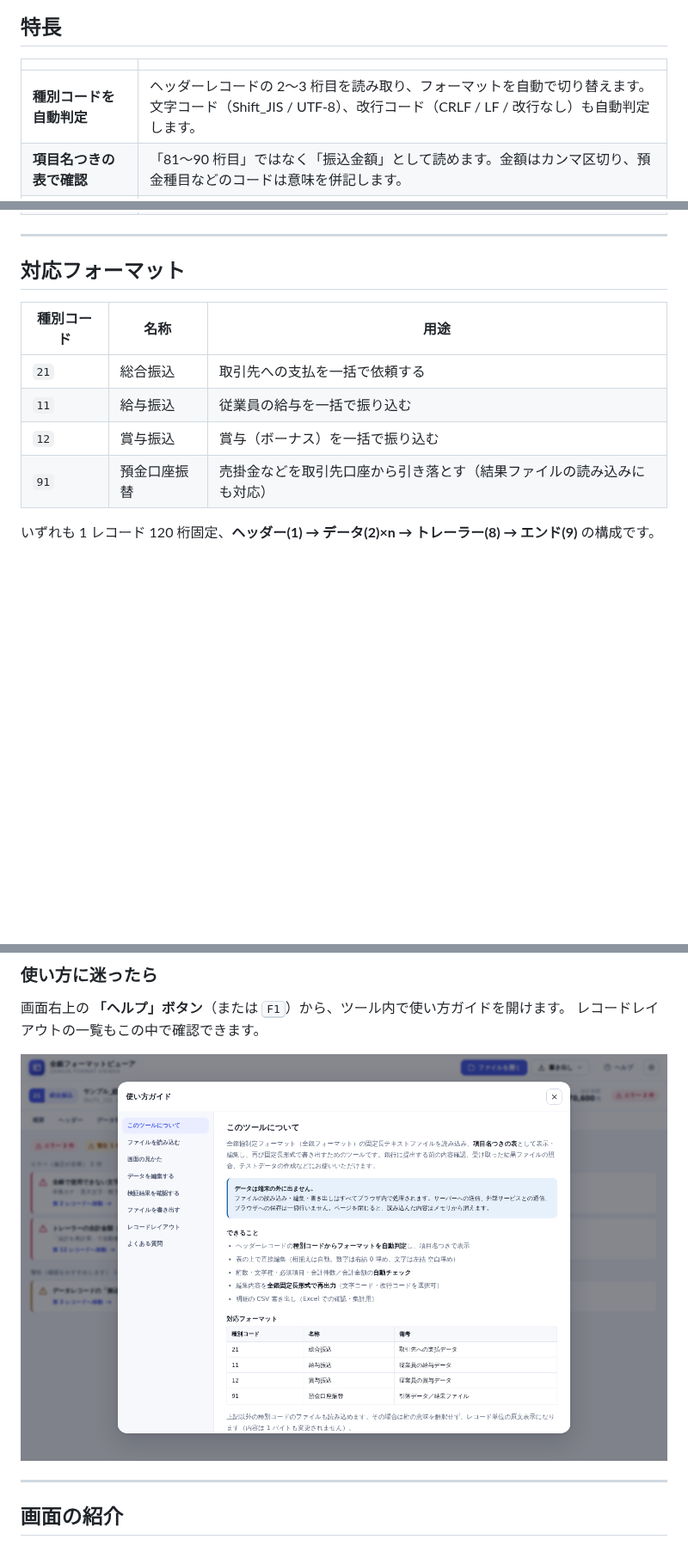
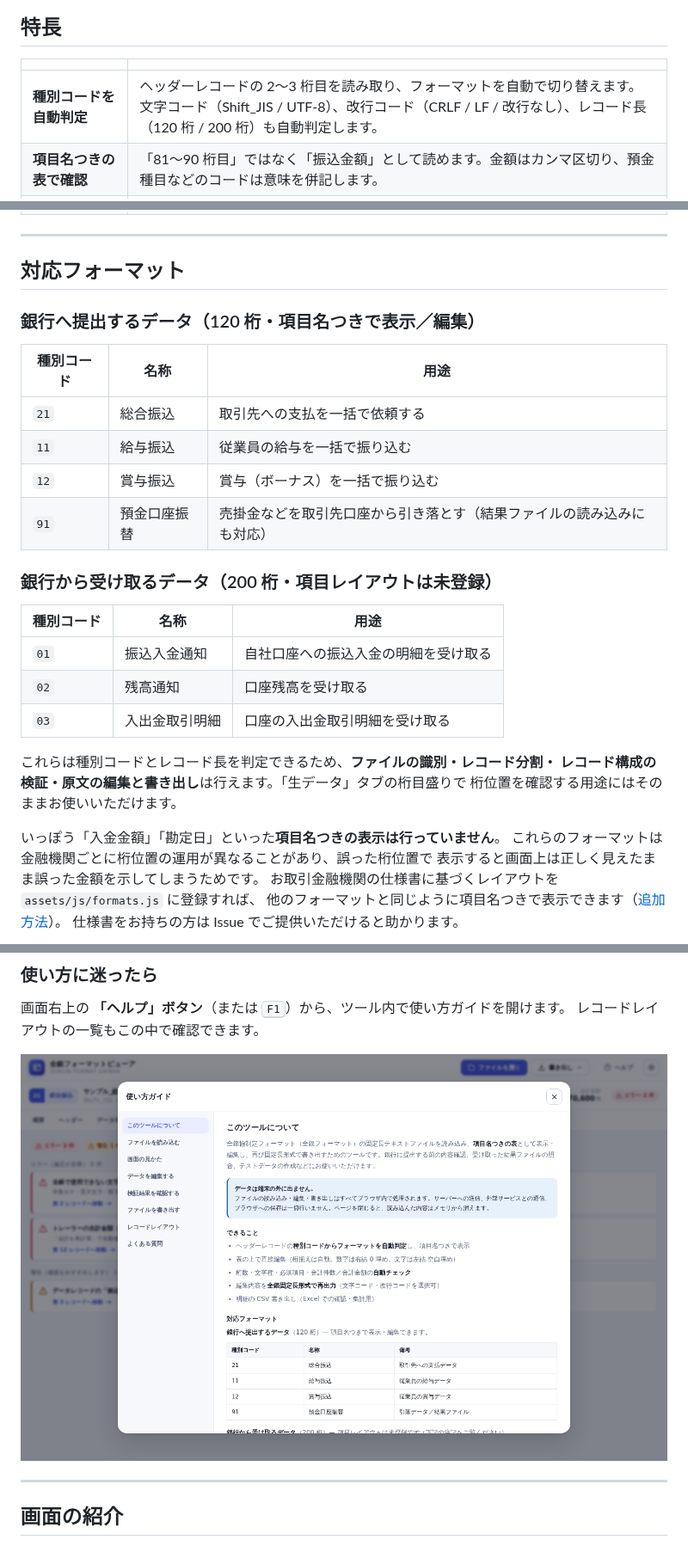
Before and after one commit to MasakiNiwa/Zengin-Format-Viewer, a Markdown page: README.md, 3 parts joined by grey strips. Shown at 86% size. Drawn GitHub-style; pictures changed too: docs/images/07-help.png; blank space fills up the shorter version.

```diff
--- a/README.md
+++ b/README.md
@@ -35,7 +35,7 @@
 
 | | |
 | --- | --- |
-| **種別コードを自動判定** | ヘッダーレコードの 2〜3 桁目を読み取り、フォーマットを自動で切り替えます。文字コード（Shift_JIS / UTF-8）、改行コード（CRLF / LF / 改行なし）も自動判定します。 |
+| **種別コードを自動判定** | ヘッダーレコードの 2〜3 桁目を読み取り、フォーマットを自動で切り替えます。文字コード（Shift_JIS / UTF-8）、改行コード（CRLF / LF / 改行なし）、レコード長（120 桁 / 200 桁）も自動判定します。 |
 | **項目名つきの表で確認** | 「81〜90 桁目」ではなく「振込金額」として読めます。金額はカンマ区切り、預金種目などのコードは意味を併記します。 |
 | **その場で編集** | 表計算ソフトのようにセルを編集できます。桁揃え（数字は右詰め 0 埋め、文字は左詰め空白埋め）は自動です。 |
 | **全角を自動で半角へ** | `カブシキガイシャ` → `ｶﾌﾞｼｷｶﾞｲｼｬ`、`１２３ＡＢＣ` → `123ABC` のように、全銀で使える文字へ自動変換します。 |
@@ -48,6 +48,8 @@
 
 ## 対応フォーマット
 
+### 銀行へ提出するデータ（120 桁・項目名つきで表示／編集）
+
 | 種別コード | 名称 | 用途 |
 | --- | --- | --- |
 | `21` | 総合振込 | 取引先への支払を一括で依頼する |
@@ -55,4 +57,22 @@
 | `12` | 賞与振込 | 賞与（ボーナス）を一括で振り込む |
 | `91` | 預金口座振替 | 売掛金などを取引先口座から引き落とす（結果ファイルの読み込みにも対応） |
 
-いずれも 1 レコード 120 桁固定、**ヘッダー(1) → データ(2)×n → トレーラー(8) → エンド(9)** の構成です。
+### 銀行から受け取るデータ（200 桁・項目レイアウトは未登録）
+
+| 種別コード | 名称 | 用途 |
+| --- | --- | --- |
+| `01` | 振込入金通知 | 自社口座への振込入金の明細を受け取る |
+| `02` | 残高通知 | 口座残高を受け取る |
+| `03` | 入出金取引明細 | 口座の入出金取引明細を受け取る |
+
+これらは種別コードとレコード長を判定できるため、**ファイルの識別・レコード分割・
+レコード構成の検証・原文の編集と書き出し**は行えます。「生データ」タブの桁目盛りで
+桁位置を確認する用途にはそのままお使いいただけます。
+
+いっぽう「入金金額」「勘定日」といった**項目名つきの表示は行っていません**。
+これらのフォーマットは金融機関ごとに桁位置の運用が異なることがあり、誤った桁位置で
+表示すると画面上は正しく見えたまま誤った金額を示してしまうためです。
+お取引金融機関の仕様書に基づくレイアウトを `assets/js/formats.js` に登録すれば、
+他のフォーマットと同じように項目名つきで表示できます（[追加方法](#フォーマットを追加する)）。
+仕様書をお持ちの方は Issue でご提供いただけると助かります。
+
```
Also changed, not shown: other parts of README.md (+8 -0 lines), docs/format-spec.md (+61 -6 lines), docs/images/02-summary.png, docs/images/09-pending-summary.png (added), docs/images/10-pending-raw.png (added), 8 other files.
